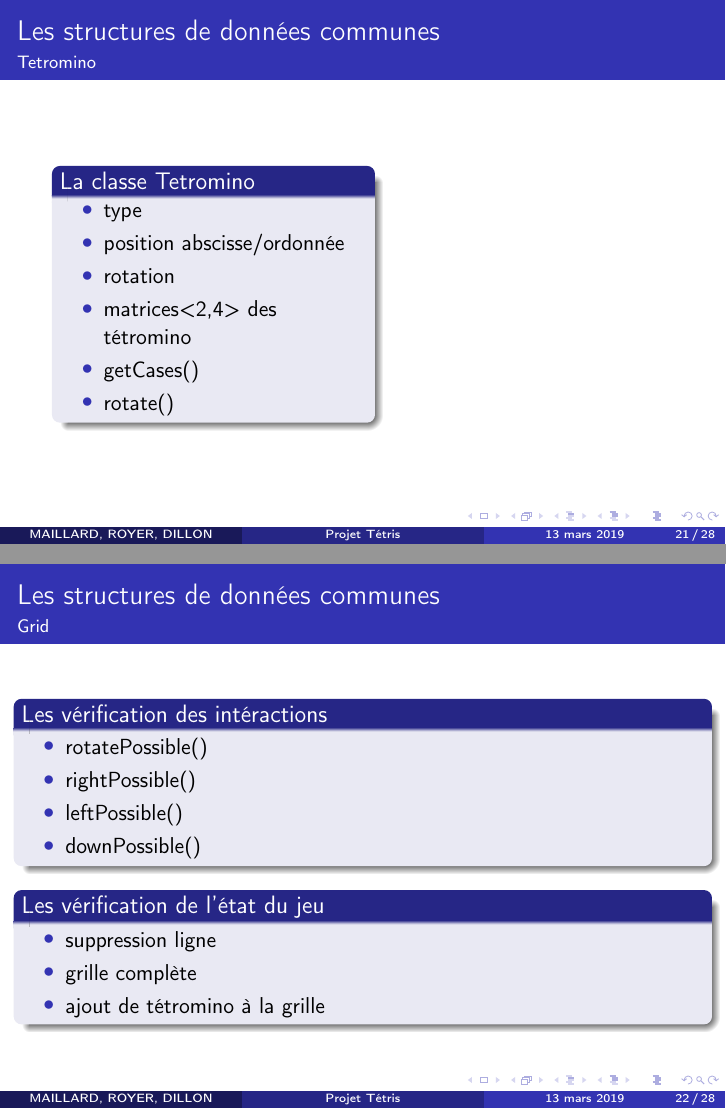
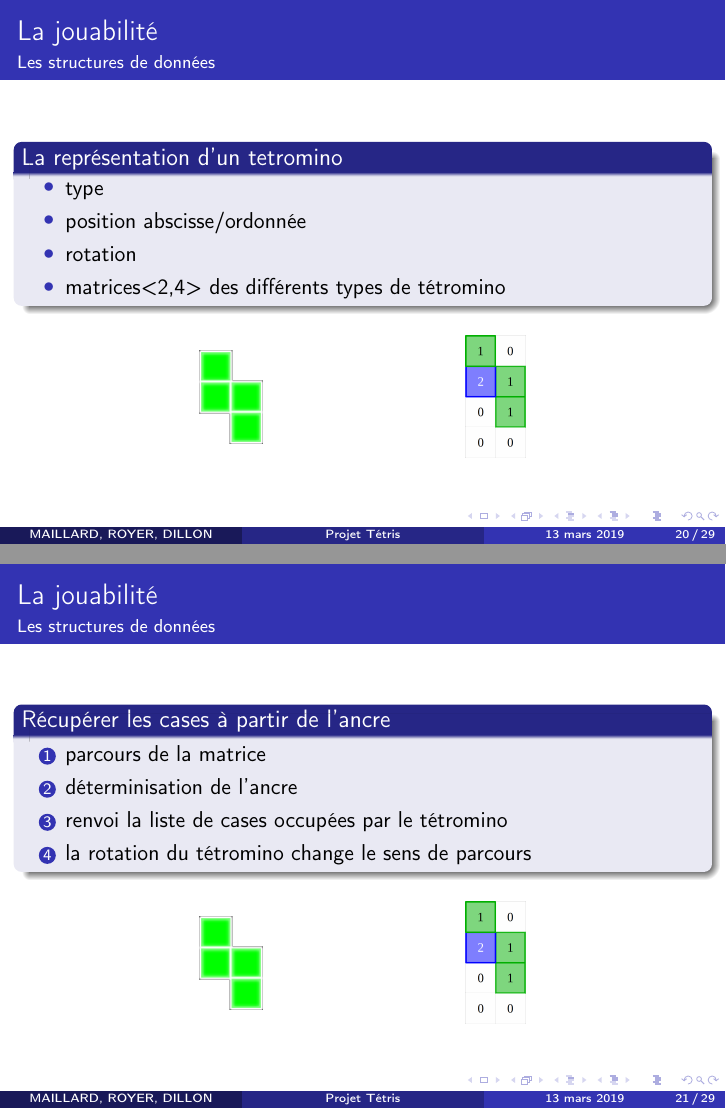
Before and after one commit to UlbrecFR/Tetris, LaTeX slides (rapport/soutenance.tex): pages 21 and 22 of 28 before the commit and pages 20 and 21 of 29 after it, joined at a grey line. Compiled offline with pdfLaTeX.

Commit message:
Soutenance

```diff
--- a/rapport/soutenance.tex
+++ b/rapport/soutenance.tex
@@ -235,11 +235,11 @@
 			\end{block}
 		\end{frame}
 
-\section{Mise en oeuvre}
+\section{La communication}
 
 	\subsection{Le serveur}
 
-	\begin{frame}{Mise en oeuvre}{Le serveur}
+	\begin{frame}{La communication}{Le serveur}
 		\begin{columns}
 
 			\begin{column}{0.4\textwidth}
@@ -272,7 +272,7 @@
 
 
 
-	\begin{frame}[fragile]{Mise en oeuvre}{Le serveur}
+	\begin{frame}{La communication}{Le serveur}
 		\begin{block}{L'exploitation des messages}
 			\begin{enumerate}
 				\item{Reception message TetrominoPlaced}
@@ -318,7 +327,7 @@
 
 \subsection{La sérialisation}
 
-		\begin{frame}{Sérialisation}{Motivations}
+		\begin{frame}{La communication}{La sérialisation}
 	        \begin{block}{Objectif}
 	            Permettre les échanges de structures complexes entre clients et serveur via des messages standardisés.
 	        \end{block}
@@ -324,0 +352 @@
+		\begin{frame}{La communication}{La sérialisation}
@@ -325,3 +380,4 @@
+	    \begin{frame}{La communication}{La sérialisation}
 
 	        \begin{block}{Les messages}
 	            Deux types de messages :
@@ -348,3 +400,2 @@
+	                \item Sérialisation des éléments de la structure du message.
 	            \end{itemize}
-	        \end{block}
-	        \begin{block}{Structures de sérialisation}
@@ -389 +401,0 @@ void Serializer::serializeAnyType(T d){
-	        \begin{block}{Sérialisation de message}
@@ -395,61 +404,109 @@ void Serializer::serializeAnyType(T d){
 
 
 
-	\subsection{Les structures de données communes}
 
-			\begin{frame}{Les structures de données communes}{Tetromino}
 
-				\begin{columns}
-					\begin{column}{0.45\textwidth}
-						\begin{block}{La classe Tetromino}
+
+
+
+
+
+
+
+
+
+
+
+
+
+
+
+	\section{La jouabilité}
+		\subsection{Les structures de données}
+
+			\begin{frame}{La jouabilité}{Les structures de données}
+
+				\begin{block}{La représentation d'un tetromino}
 					\begin{itemize}
 						\item type
 						\item position abscisse/ordonnée
 						\item rotation
-								\item matrices<2,4> des tétromino
-								\item getCases()
-								\item rotate()
+						\item matrices<2,4> des différents types de tétromino
 					\end{itemize}
 				\end{block}
+
+				\begin{columns}
+					\begin{column}{0.1\textwidth}
+						\begin{center}
+							\includegraphics[scale=0.5]{img/2.png}
+						\end{center}
 					\end{column}
-					\begin{column}{0.35\textwidth}
-
+					\begin{column}{0.1\textwidth}
+						\begin{center}
+							\includegraphics[scale=0.1]{img/tetro.png}
+						\end{center}
 					\end{column}
 				\end{columns}
 
 			\end{frame}
 
 
-			\begin{frame}{Les structures de données communes}{Grid}
+			\begin{frame}{La jouabilité}{Les structures de données}
 
-				\begin{block}{Les vérification des intéractions}
+				\begin{block}{Récupérer les cases à partir de l'ancre}
+					\begin{enumerate}
+						\item parcours de la matrice
+						\item déterminisation de l'ancre
+						\item renvoi la liste de cases occupées par le tétromino
+						\item la rotation du tétromino change le sens de parcours
+					\end{enumerate}
+				\end{block}
+
+				\begin{columns}
+					\begin{column}{0.1\textwidth}
+						\begin{center}
+							\includegraphics[scale=0.5]{img/2.png}
+						\end{center}
+					\end{column}
+					\begin{column}{0.1\textwidth}
+						\begin{center}
+							\includegraphics[scale=0.1]{img/tetro.png}
+						\end{center}
+					\end{column}
+				\end{columns}
+			\end{frame}
+
+
+			\begin{frame}{La jouabilité}{Les structures de données}
+				\begin{columns}
+					\begin{column}{0.6\textwidth}
+						\begin{block}{Vérifier les actions}
 							\begin{itemize}
-						\item rotatePossible()
-						\item rightPossible()
-						\item leftPossible()
-						\item downPossible()
+								\item rotation possible
+								\item déplacement possible
+								\item descente possible
 							\end{itemize}
 						\end{block}
 
-				\begin{block}{Les vérification de l'état du jeu}
+						\begin{block}{Vérifier l'état du jeu}
 							\begin{itemize}
-						\item suppression ligne
+								\item ligne complète
 								\item grille complète
-						\item ajout de tétromino à la grille
+								\item nouveau tétromino en jeu
 							\end{itemize}
 						\end{block}
-
+					\end{column}
+					\begin{column}{0.3\textwidth}
+						\begin{center}
+							\includegraphics[scale=0.2]{img/gridNB.png}
+						\end{center}
+					\end{column}
+				\end{columns}
 			\end{frame}
-
-
-
-
 
 	\subsection{Le client graphique}
 
-		\begin{frame}{Mise en oeuvre}{Le client graphique}
-			\begin{columns}
-				\begin{column}{0.35\textwidth}
+		\begin{frame}{La jouabilité}{Le client graphique}
 			\begin{block}{Le rôle du client}
 				\begin{itemize}
 					\item afficher le jeu
@@ -457,16 +514,18 @@ void Serializer::serializeAnyType(T d){
 					\item gérer les interactions du joueur
 				\end{itemize}
 			\end{block}
-				\end{column}
-
-				\begin{column}{0.45\textwidth}
+			\begin{center}
 				\includegraphics[scale=0.175]{img/vouitris.png}
-				\end{column}
-
-			\end{columns}
+			\end{center}
 		\end{frame}
 
-		\begin{frame}{Mise en oeuvre}{Le client graphique}
+		\begin{frame}{La jouabilité}{Le client graphique}
+			\begin{center}
+				\includegraphics[scale=0.25]{img/bla.png}
+			\end{center}
+		\end{frame}
+
+		\begin{frame}{La jouabilité}{Le client graphique}
 			\begin{block}{La zone de jeu}
 				\begin{center}
 					\includegraphics[scale=0.2]{img/grid.png}
@@ -475,5 +534,5 @@ void Serializer::serializeAnyType(T d){
 		\end{frame}
 
 
-		\begin{frame}[fragile]{Mise en oeuvre}{Le client graphique}
+		\begin{frame}{La jouabilité}{Le client graphique}
 			\begin{block}{La boucle de jeu}
@@ -497,3 +559,4 @@ void Serializer::serializeAnyType(T d){
 			\end{block}
 		\end{frame}
 
+		\begin{frame}{La jouabilité}{Le client graphique}
```
Also changed, not shown: rapport/img/bla.png (added), rapport/img/endianess1.png (added), rapport/img/endianess2.png (added), rapport/img/gridNB.png (added), rapport/img/tetro.png (added), rapport/soutenance.pdf, rapport/soutenance.tex (178 more changed lines). Lines whose indentation alone changed are shown as unchanged.
